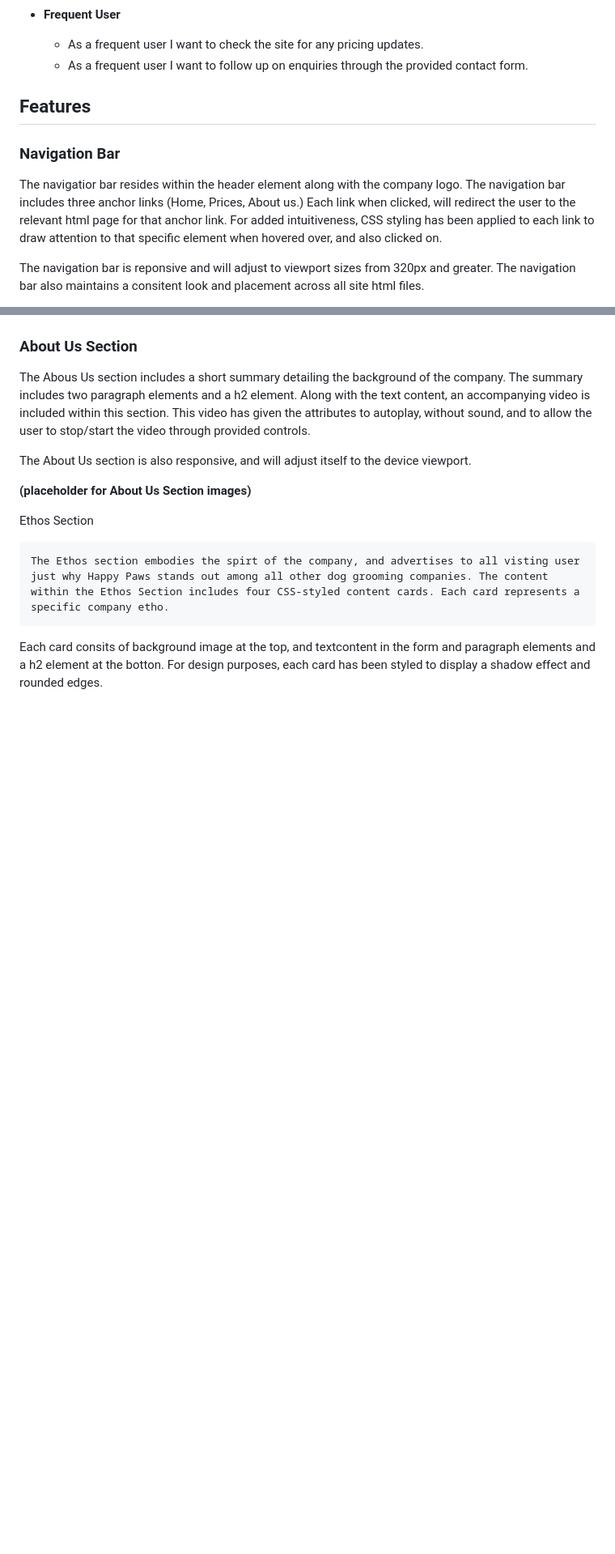
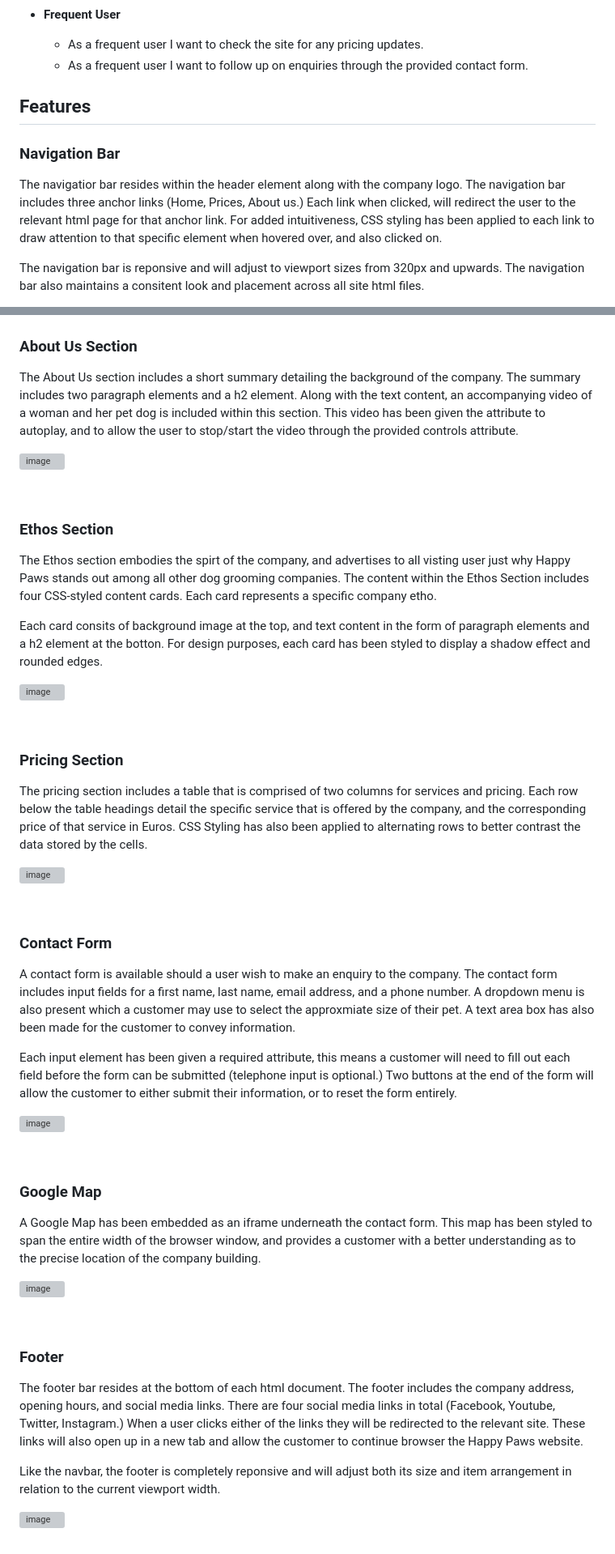
Before and after one commit to JakeDelaney/PP1-Happy-Paws, a Markdown page: README.md, 2 parts joined by grey strips. Shown at 81% size. Drawn GitHub-style; blank space fills up the shorter version; grey boxes are pictures that could not be loaded.

```diff
--- a/README.md
+++ b/README.md
@@ -40,12 +41,11 @@ To scale with organizational growth and business demands, Happy Paws has commiss
   * As a frequent user I want to follow up on enquiries through the provided contact form.
 
 
-
 ## Features
 
 ### Navigation Bar
 
  The navigatior bar resides within the header element along with the company logo. The navigation bar includes three anchor links (Home, Prices, About us.) Each link when clicked, will redirect the user to the relevant html page for that anchor link. For added intuitiveness, CSS styling has been applied to each link to draw attention to that specific element when hovered over, and also clicked on.
 
- The navigation bar is reponsive and will adjust to viewport sizes from 320px and greater. The navigation bar also maintains a consitent look and placement across all site html files.
+ The navigation bar is reponsive and will adjust to viewport sizes from 320px and upwards. The navigation bar also maintains a consitent look and placement across all site html files.
 
@@ -65,16 +67,55 @@ To scale with organizational growth and business demands, Happy Paws has commiss
 
 ### About Us Section
 
-  The Abous Us section includes a short summary detailing the background of the company. The summary includes two paragraph elements and a h2 element. Along with the text content, an accompanying video is included within this section. This video has given the attributes to autoplay, without sound, and to allow the user to stop/start the video through provided controls.
+  The About Us section includes a short summary detailing the background of the company. The summary includes two paragraph elements and a h2 element. Along with the text content, an accompanying video of a woman and her pet dog is included within this section. This video has been given the attribute to autoplay, and to allow the user to stop/start the video through the  provided controls attribute.
 
-  The About Us section is also responsive, and will adjust itself to the device viewport.
+![image](https://user-images.githubusercontent.com/76518393/233823096-abfa4ecb-3455-4cef-aeae-e95a68dbe7da.png)
 
-  **(placeholder for About Us Section images)**
+<br>
 
 
 
- Ethos Section
+ ### Ethos Section
 
-    The Ethos section embodies the spirt of the company, and advertises to all visting user just why Happy Paws stands out among all other dog grooming companies. The content within the Ethos Section includes four CSS-styled content cards. Each card represents a specific company etho.
+  The Ethos section embodies the spirt of the company, and advertises to all visting user just why Happy Paws stands out among all other dog grooming companies. The content within the Ethos Section includes four CSS-styled content cards. Each card represents a specific company etho.
 
-  Each card consits of background image at the top, and textcontent in the form and paragraph elements and a h2 element at the botton. For design purposes, each card has been styled to display a shadow effect and rounded edges.
+  Each card consits of background image at the top, and text content in the form of paragraph elements and a h2 element at the botton. For design purposes, each card has been styled to display a shadow effect and rounded edges.
+
+  ![image](https://user-images.githubusercontent.com/76518393/233823240-b1df1a08-0cdc-4493-adef-4b64f94d550e.png)
+
+  <br>
+
+
+
+### Pricing Section
+  The pricing section includes a table that is comprised of two columns for services and pricing. Each row below the table headings detail the specific service that is offered by the company, and the corresponding price of that service in Euros. CSS Styling has also been applied to alternating rows to better contrast the data stored by the cells.
+
+  ![image](https://user-images.githubusercontent.com/76518393/233823518-ad447e66-e952-4912-b55a-1d9263da969d.png)
+
+<br>
+
+### Contact Form
+  A contact form is available should a user wish to make an enquiry to the company. The contact form includes input fields for a first name, last name, email address, and a phone number. A dropdown menu is also present which a customer may use to select the approxmiate size of their pet. A text area box has also been made for the customer to convey information.
+
+  Each input element has been given a required attribute, this means a customer will need to fill out each field before the form can be submitted (telephone input is optional.) Two buttons at the end of the form will allow the customer to either submit their information, or to reset the form entirely.
+
+   ![image](https://user-images.githubusercontent.com/76518393/233823582-e816c1e7-dbe9-4c63-95ab-586aa08160e8.png)
+
+<br>
+
+ ### Google Map
+  A Google Map has been embedded as an iframe underneath the contact form. This map has been styled to span the entire width of the browser window, and provides a customer with a better understanding as to the precise location of the company building.
+
+  ![image](https://user-images.githubusercontent.com/76518393/233823639-8570191b-fa7e-46bb-a5b0-5dbce8f04815.png)
+
+  <br>
+
+
+ ### Footer
+  The footer bar resides at the bottom of each html document. The footer includes the company address, opening hours, and social media links. There are four social media links in total (Facebook, Youtube, Twitter, Instagram.) When a user clicks either of the links they will be redirected to the relevant site. These links will also open up in a new tab and allow the customer to continue browser the Happy Paws website.
+
+  Like the navbar, the footer is completely reponsive and will adjust both its size and item arrangement in relation to the current viewport width.
+
+  ![image](https://user-images.githubusercontent.com/76518393/233823653-b6401600-b7c3-4a38-aadd-dd4f603fc23e.png)
+
+
```
Also changed, not shown: other parts of README.md (+7 -3 lines).
